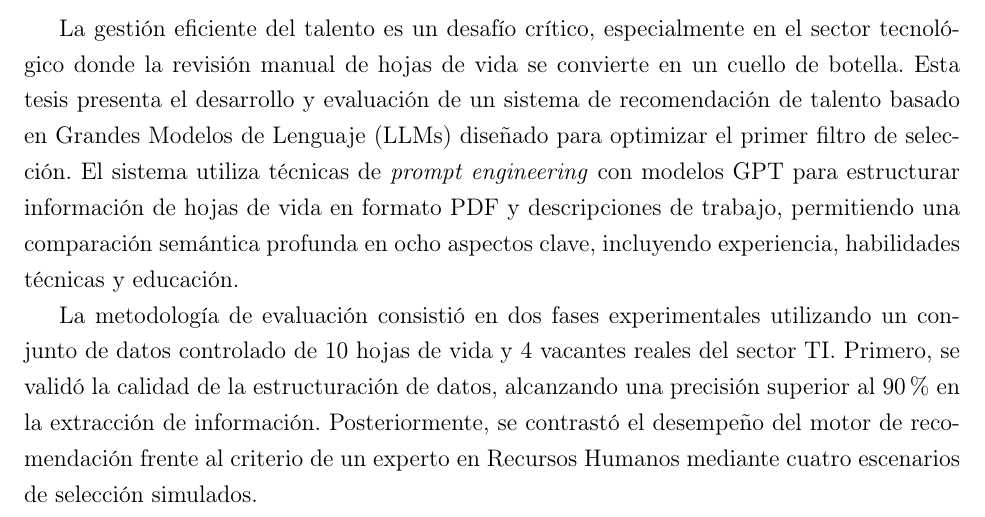
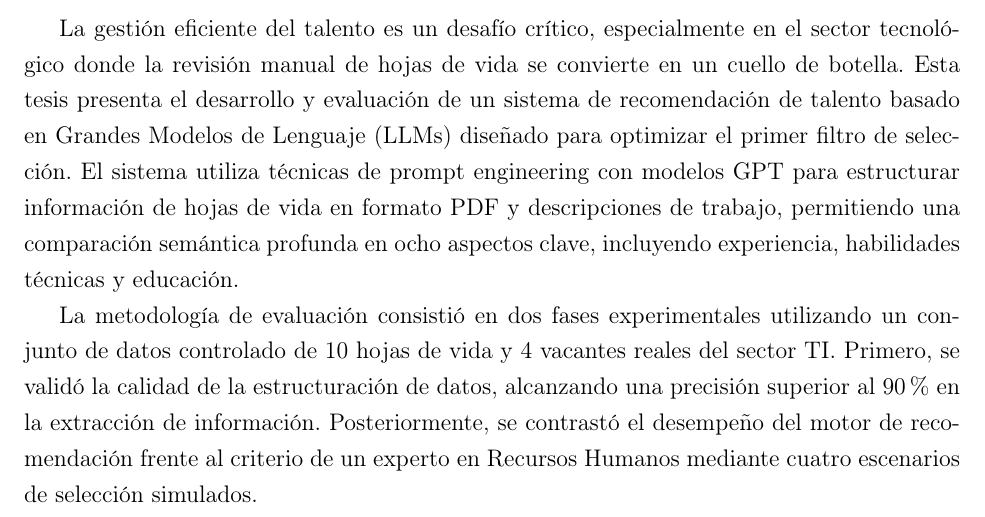
Before and after one commit to andreschaparr0/Tesis_Uniandes_backend, a LaTeX thesis (documento/main.tex): part of page 10 of 118, cut so that both start at the same text. Compiled offline with pdfLaTeX.

Commit message:
detalle final

```diff
--- a/documento/main.tex
+++ b/documento/main.tex
@@ -59,7 +59,7 @@
 
 \chapter*{Resumen}
 
-La gestión eficiente del talento es un desafío crítico, especialmente en el sector tecnológico donde la revisión manual de hojas de vida se convierte en un cuello de botella. Esta tesis presenta el desarrollo y evaluación de un sistema de recomendación de talento basado en Grandes Modelos de Lenguaje (LLMs) diseñado para optimizar el primer filtro de selección. El sistema utiliza técnicas de \textit{prompt engineering} con modelos GPT para estructurar información de hojas de vida en formato PDF y descripciones de trabajo, permitiendo una comparación semántica profunda en ocho aspectos clave, incluyendo experiencia, habilidades técnicas y educación.
+La gestión eficiente del talento es un desafío crítico, especialmente en el sector tecnológico donde la revisión manual de hojas de vida se convierte en un cuello de botella. Esta tesis presenta el desarrollo y evaluación de un sistema de recomendación de talento basado en Grandes Modelos de Lenguaje (LLMs) diseñado para optimizar el primer filtro de selección. El sistema utiliza técnicas de prompt engineering con modelos GPT para estructurar información de hojas de vida en formato PDF y descripciones de trabajo, permitiendo una comparación semántica profunda en ocho aspectos clave, incluyendo experiencia, habilidades técnicas y educación.
 
 La metodología de evaluación consistió en dos fases experimentales utilizando un conjunto de datos controlado de 10 hojas de vida y 4 vacantes reales del sector TI. Primero, se validó la calidad de la estructuración de datos, alcanzando una precisión superior al 90\% en la extracción de información. Posteriormente, se contrastó el desempeño del motor de recomendación frente al criterio de un experto en Recursos Humanos mediante cuatro escenarios de selección simulados.
 
```
